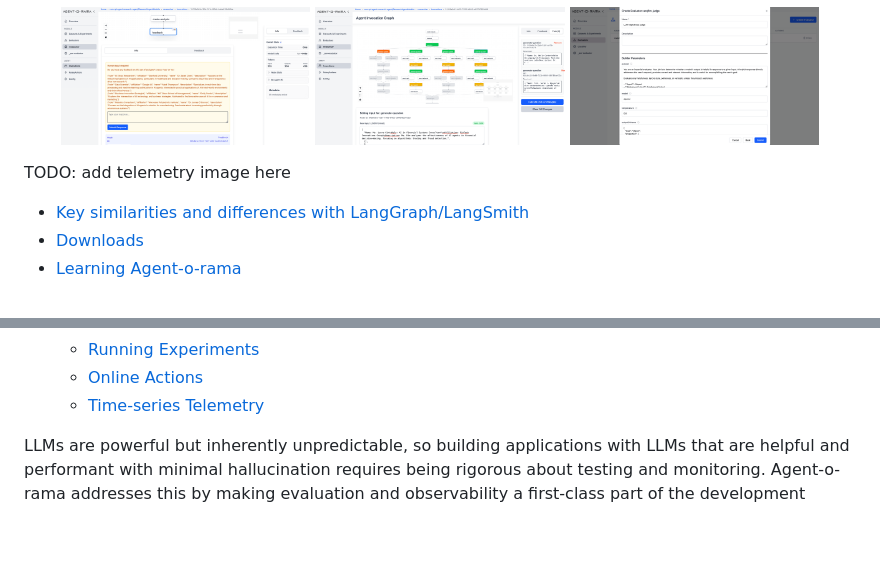
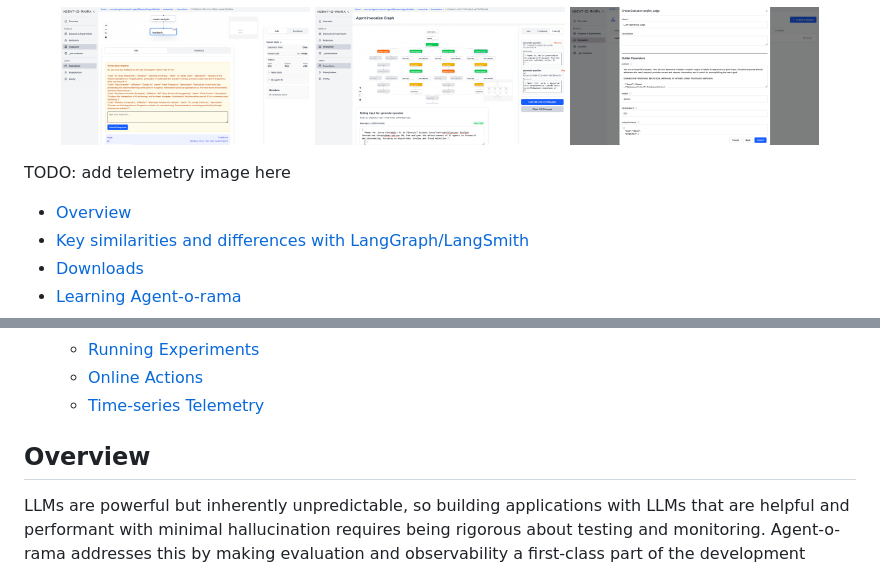
Before and after one commit to weavermarquez/agent-o-rama, a Markdown page: README.md, 2 parts joined by grey strips. Rendered like a GitHub page; blank space fills up the shorter version.

Commit message:
Improve README

```diff
--- a/README.md
+++ b/README.md
@@ -16,6 +16,7 @@ Agent-o-rama is a library for building scalable and stateful AI agents in Java o
 
 TODO: add telemetry image here
 
+- [Overview](#overview)
 - [Key similarities and differences with LangGraph/LangSmith](#-key-similarities-with-langgraphlangsmith)
 - [Downloads](#downloads)
 - [Learning Agent-o-rama](#learning-agent-o-rama)
@@ -30,6 +31,7 @@ TODO: add telemetry image here
   - [Online Actions](#online-actions)
   - [Time-series Telemetry](#time-series-telemetry)
 
+## Overview
 
 LLMs are powerful but inherently unpredictable, so building applications with LLMs that are helpful and performant with minimal hallucination requires being rigorous about testing and monitoring. Agent-o-rama addresses this by making evaluation and observability a first-class part of the development process, not an afterthought.
 
```
